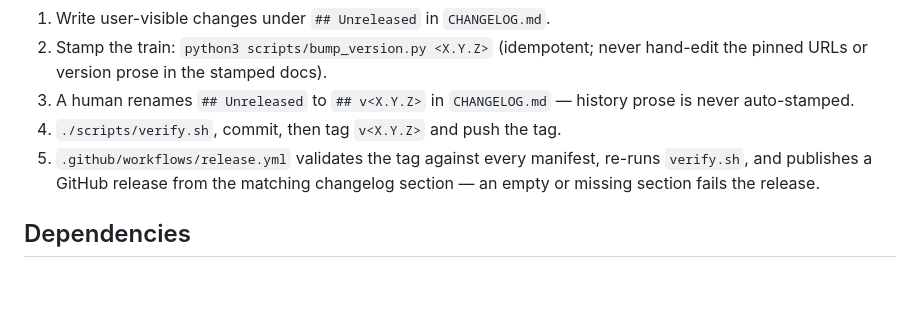
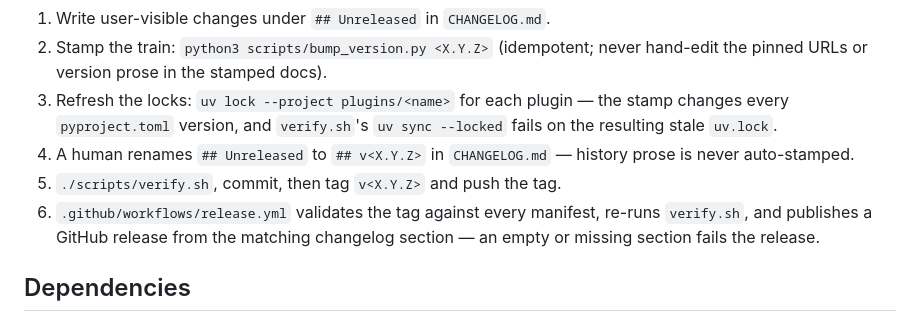
Before and after one commit to bibutikoley/claude-marketplace, a Markdown page: CONTRIBUTING.md, the part around the change. GitHub-like rendering; blank space fills up the shorter version.

Commit message:
Document uv lock refresh in the release train runbook
A version stamp changes each pyproject.toml, so uv sync --locked fails
until both lockfiles are refreshed; every release commit carries that
one-line change per lock. Make the step explicit in CONTRIBUTING.md.

Co-Authored-By: Claude Code <noreply@anthropic.com>

```diff
--- a/CONTRIBUTING.md
+++ b/CONTRIBUTING.md
@@ -36,10 +36,13 @@ To release:
 1. Write user-visible changes under `## Unreleased` in `CHANGELOG.md`.
 2. Stamp the train: `python3 scripts/bump_version.py <X.Y.Z>` (idempotent;
    never hand-edit the pinned URLs or version prose in the stamped docs).
-3. A human renames `## Unreleased` to `## v<X.Y.Z>` in `CHANGELOG.md` —
+3. Refresh the locks: `uv lock --project plugins/<name>` for each plugin —
+   the stamp changes every `pyproject.toml` version, and `verify.sh`'s
+   `uv sync --locked` fails on the resulting stale `uv.lock`.
+4. A human renames `## Unreleased` to `## v<X.Y.Z>` in `CHANGELOG.md` —
    history prose is never auto-stamped.
-4. `./scripts/verify.sh`, commit, then tag `v<X.Y.Z>` and push the tag.
-5. `.github/workflows/release.yml` validates the tag against every
+5. `./scripts/verify.sh`, commit, then tag `v<X.Y.Z>` and push the tag.
+6. `.github/workflows/release.yml` validates the tag against every
    manifest, re-runs `verify.sh`, and publishes a GitHub release from the
    matching changelog section — an empty or missing section fails the
    release.
```
